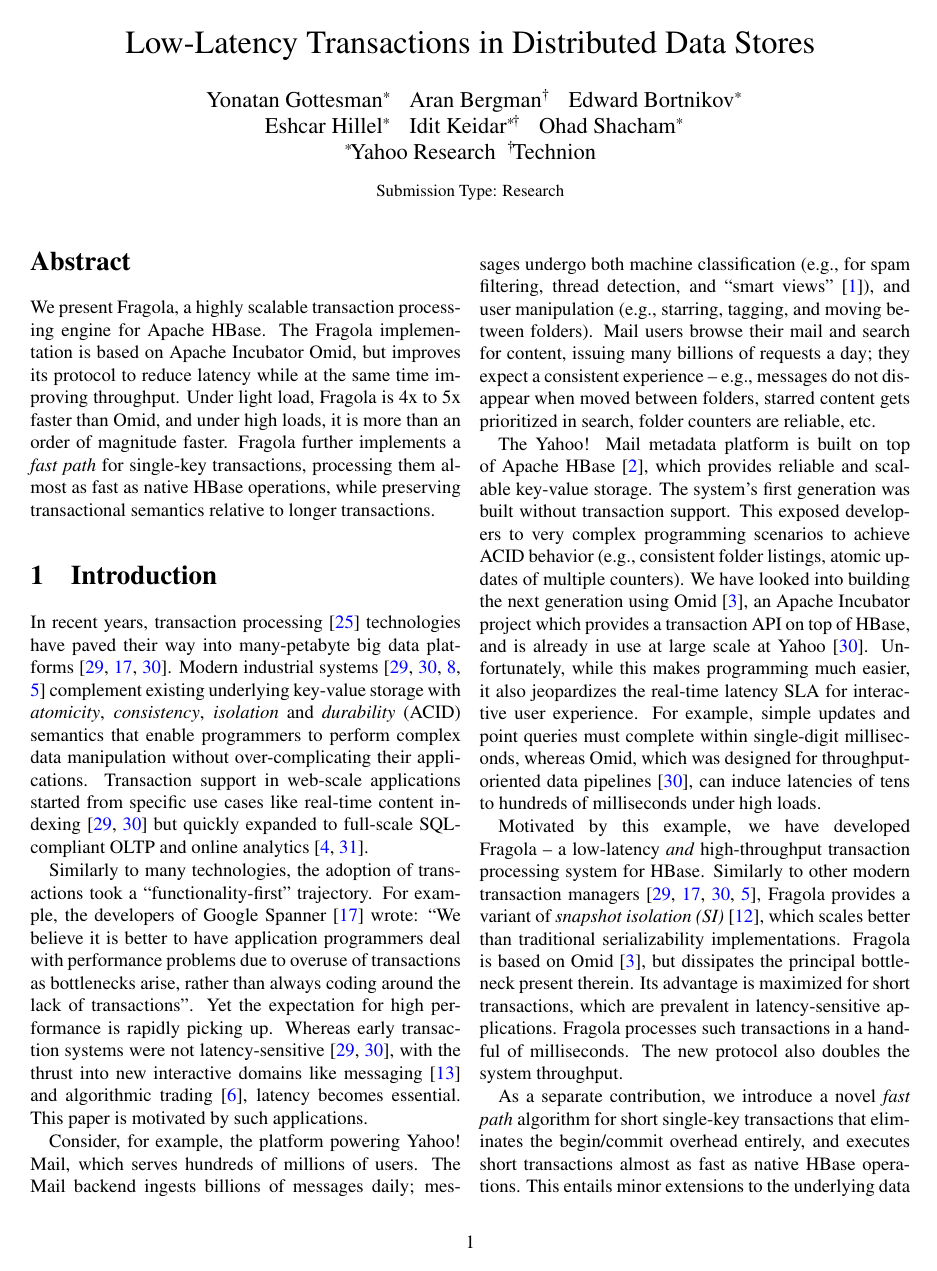
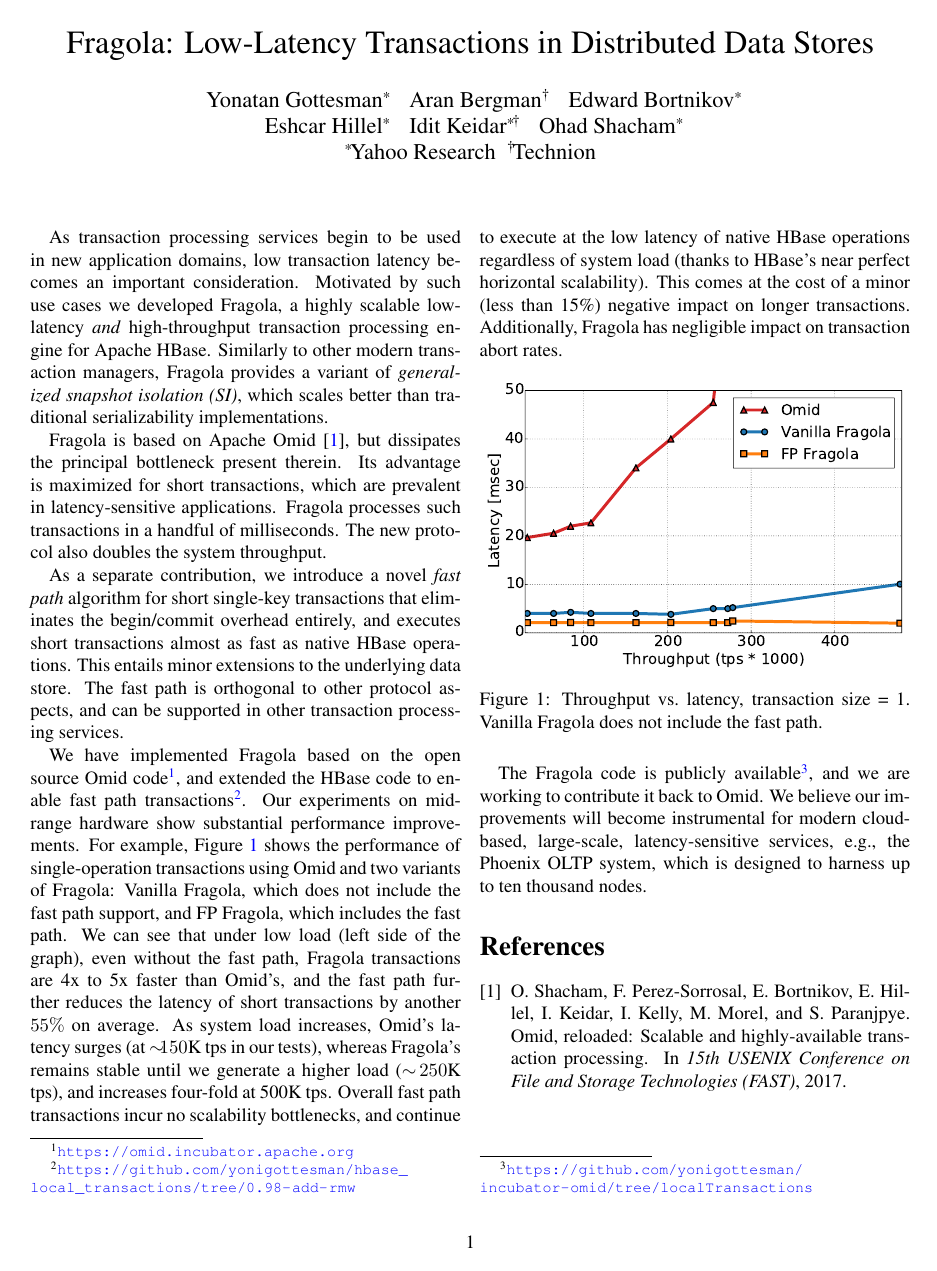
Before and after one commit to yonigottesman/omidLL-paper, a LaTeX paper (SoCC_poster/main.tex): page 1 of 14 before the commit and the whole page after it. Compiled offline with pdfLaTeX.

Commit message:
SoCC poster

```diff
--- a/SoCC_poster/main.tex
+++ b/SoCC_poster/main.tex
@@ -63,13 +63,12 @@
 
 \date{}
 
-\title{Low-Latency Transactions in Distributed Data Stores}
+\title{\sys: Low-Latency Transactions in Distributed Data Stores}
 
 \author{
 {\rm Yonatan Gottesman\footnotemark[1]\tb Aran Bergman\footnotemark[2]\tb   Edward Bortnikov\footnotemark[1] }\\
 {\rm Eshcar Hillel\footnotemark[1]\tb Idit Keidar\footnotemark[1] \footnotemark[2]\tb Ohad Shacham\footnotemark[1]}\\
 	\footnotemark[1] Yahoo Research\ \ \footnotemark[2] Technion  \\ [2mm]
-\small Submission Type: Research
 } % end author
 
 
@@ -94,7 +94,5 @@
 transactional semantics relative to longer transactions.
 
 \end{abstract}
-
+}
 %========================
-
-\section{Introduction} \label{sec:intro}
@@ -122,3 +100,8 @@
 As transaction processing services begin to be used in new application domains, low
 transaction latency becomes an important consideration.
 Motivated by such use cases we developed \sys, a highly scalable
+low-latency  {\em and\/} high-throughput  transaction processing engine for Apache HBase.
+Similarly to other modern transaction
+managers,
+{\sys\/} provides a variant of \emph{generalized snapshot isolation (SI)},
+which scales better than traditional serializability implementations.
@@ -130 +108,49 @@
 
+{\sys\/} is based on Apache Omid~\cite{Omid2017},
+but dissipates the principal bottleneck present therein.
+%in the prior implementations the overhead of begin and commit operations.
+Its advantage is maximized for short  transactions, which are prevalent in latency-sensitive applications.
+\sys\ processes  such transactions in a handful of milliseconds. The new protocol  also doubles the system
+throughput.
+%Moreover, it is amenable to a simpler high availability solution than the original design.
+%, which is \inred{an order of magnitude higher than} previously achievable limits.
+%Different aspects of our protocol are inspired by other systems, while their combination is novel.
+%, to the best of our knowledge.
+
+As a separate contribution, we introduce a novel {\em fast path\/} algorithm for short single-key transactions
+that eliminates the begin/commit overhead entirely, and executes short transactions
+ almost as fast as native HBase operations. This entails minor extensions to the underlying
+data store. The fast path is orthogonal to other protocol aspects, and can be  supported in other
+transaction processing services.
+%, to enable local commits directly within the storage layer and verify the correctness of general
+%transactions in presence of such commits.
+
+We have implemented {\sys\/}\ %\footnote{\url{https://github.com/yonigottesman/incubator-omid/tree/localTransactions}}
+based on the open source Omid code\footnote{\url{https://omid.incubator.apache.org}},
+and extended the HBase code to enable fast path
+transactions\footnote{\url{https://github.com/yonigottesman/hbase_local_transactions/tree/0.98-add-rmw}}.
+Our experiments on mid-range hardware show substantial performance improvements.
+For example, Figure~\ref{fig:tl-1} shows the performance of single-operation transactions using
+Omid and two variants of \sys: Vanilla \sys, which does not include the fast path support,
+and FP \sys, which includes the fast path. We can see that under low load (left side of the graph),
+even without the fast path, \sys\ transactions are 4x to 5x faster than Omid's,
+and the fast path further reduces the latency of short transactions by another $55\%$ on average.
+As system load increases, Omid's latency surges (at  $\sim\!\!\!150$K tps in our tests),
+whereas \sys's remains stable until we generate a higher load ($\sim\!\!250$K tps), and
+increases four-fold at 500K tps.
+%; and the fast path further improves latency by 2x-5x.
+Overall fast path transactions incur no scalability
+bottlenecks, and continue to execute at the low latency of native HBase operations regardless of system load
+(thanks to HBase's near perfect horizontal scalability).
+This comes at the cost of a minor (less than 15\%) negative impact on longer transactions.
+%{\inred{The system scales beyond 1M transactions per second on medium-end hardware,
+%which surpasses Omid at least 4x.}}
+Additionally, \sys\ has negligible impact on  transaction abort rates.
+
+
+\begin{figure}[htb]
+	\centering
+      	\includegraphics[width=0.48\textwidth]{figs/throughputlatency1.pdf}
+	    \caption{Throughput vs.\ latency, transaction size = 1. Vanilla \sys\ does not include the fast path.}
+        \label{fig:tl-1}
+\end{figure}
```
Also changed, not shown: SoCC_poster/main.tex (38 more changed lines), 1 other file.
